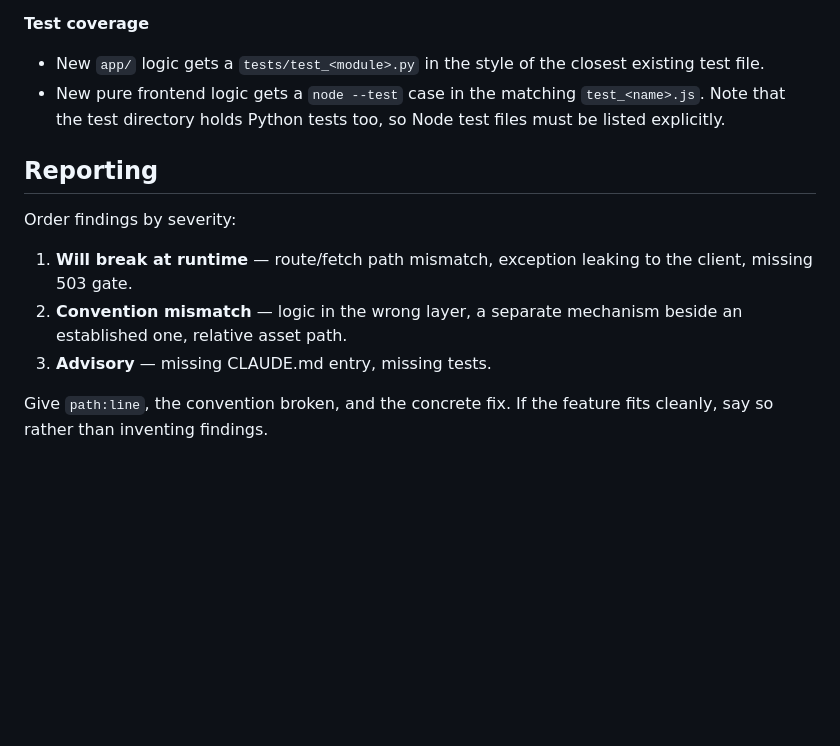
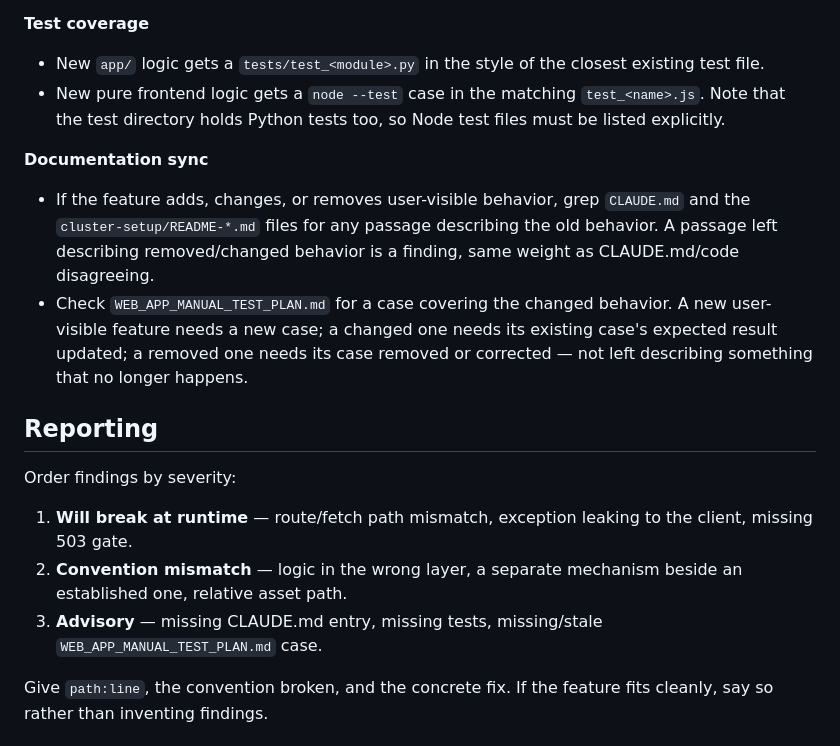
Before and after one commit to glowackirobert/data-ops-center, a Markdown page: .claude/agents/web-app-feature-reviewer.md, the part around the change. Drawn GitHub-style; blank space fills up the shorter version.

Commit message:
Updated instruction for agents.

```diff
--- a/.claude/agents/web-app-feature-reviewer.md
+++ b/.claude/agents/web-app-feature-reviewer.md
@@ -44,12 +44,16 @@ If CLAUDE.md and the code disagree, that is a finding.
 - New `app/` logic gets a `tests/test_<module>.py` in the style of the closest existing test file.
 - New pure frontend logic gets a `node --test` case in the matching `test_<name>.js`. Note that the test directory holds Python tests too, so Node test files must be listed explicitly.
 
+**Documentation sync**
+- If the feature adds, changes, or removes user-visible behavior, grep `CLAUDE.md` and the `cluster-setup/README-*.md` files for any passage describing the old behavior. A passage left describing removed/changed behavior is a finding, same weight as CLAUDE.md/code disagreeing.
+- Check `WEB_APP_MANUAL_TEST_PLAN.md` for a case covering the changed behavior. A new user-visible feature needs a new case; a changed one needs its existing case's expected result updated; a removed one needs its case removed or corrected — not left describing something that no longer happens.
+
 ## Reporting
 
 Order findings by severity:
 1. **Will break at runtime** — route/fetch path mismatch, exception leaking to the client, missing 503 gate.
 2. **Convention mismatch** — logic in the wrong layer, a separate mechanism beside an established one, relative asset path.
-3. **Advisory** — missing CLAUDE.md entry, missing tests.
+3. **Advisory** — missing CLAUDE.md entry, missing tests, missing/stale `WEB_APP_MANUAL_TEST_PLAN.md` case.
 
 Give `path:line`, the convention broken, and the concrete fix. If the feature fits cleanly, say so rather than inventing findings.
 
```
Also changed, not shown: WEB_APP_MANUAL_TEST_PLAN.md (+1 -1 lines).
